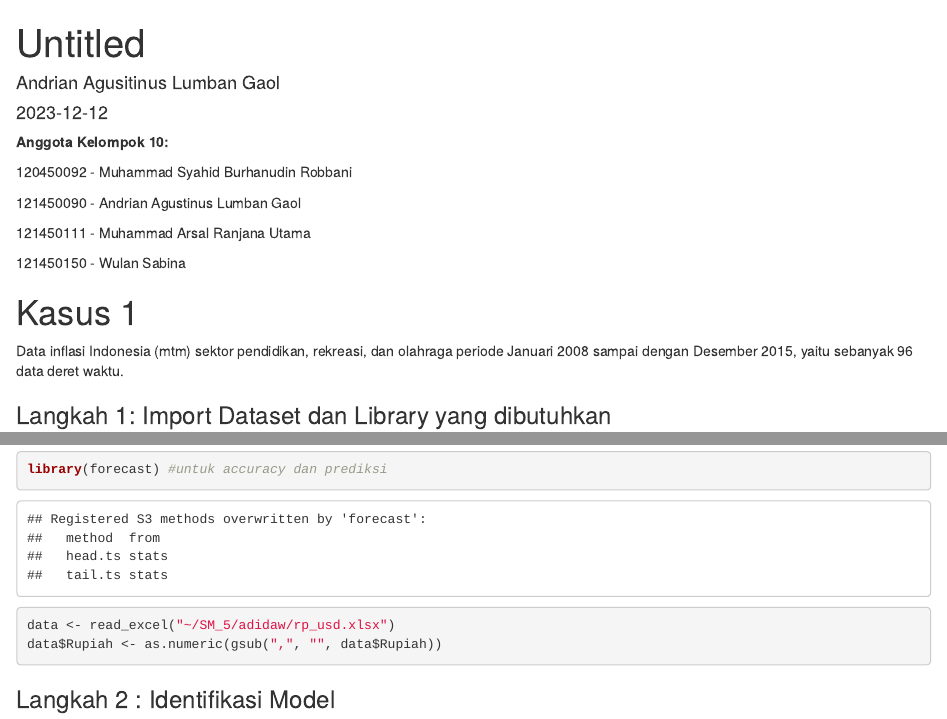
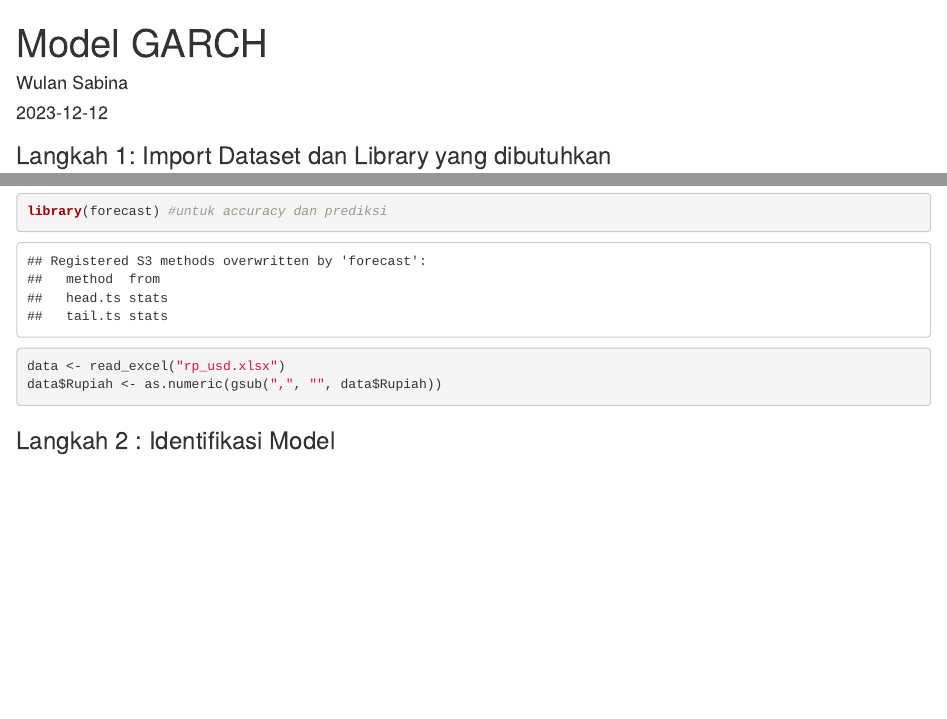
Before and after one commit to wulsab/forecast, an R Markdown document (Time Series Forecast GARCH.Rmd): the page in a window 1100 px wide, from its top, and a second part further down, joined at a grey line. Rendered offline with R 4.5, knitr and Pandoc, with nearby package versions; some code elsewhere in the file could not run offline.

Commit message:
Time Series Forecast GARCH.Rmd

````diff
--- a/Time Series Forecast GARCH.Rmd
+++ b/Time Series Forecast GARCH.Rmd
@@ -1,23 +1,9 @@
 ---
-title: "Untitled"
-author: "Andrian Agusitinus Lumban Gaol"
+title: "Model GARCH"
+author: "Wulan Sabina"
 date: "2023-12-12"
 output: html_document
 ---
-
-**Anggota Kelompok 10:** <br>
-
-120450092 - Muhammad Syahid Burhanudin Robbani <br>
-
-121450090 - Andrian Agustinus Lumban Gaol <br>
-
-121450111 - Muhammad Arsal Ranjana Utama <br>
-
-121450150 - Wulan Sabina <br>
-
-# Kasus 1
-
-Data inflasi Indonesia (mtm) sektor pendidikan, rekreasi, dan olahraga periode Januari 2008 sampai dengan Desember 2015, yaitu sebanyak 96 data deret waktu.
 
 ### Langkah 1: Import Dataset dan Library yang dibutuhkan
 
@@ -27,7 +13,7 @@ library(tseries) #package timeseries
 library(lmtest) #untuk coeftest
 library(forecast) #untuk accuracy dan prediksi
 
-data <- read_excel("~/SM_5/adidaw/rp_usd.xlsx")
+data <- read_excel("rp_usd.xlsx")
 data$Rupiah <- as.numeric(gsub(",", "", data$Rupiah))
 ```
 
````
Also changed, not shown: Time Series Forecast GARCH.Rmd (2 more changed lines).
